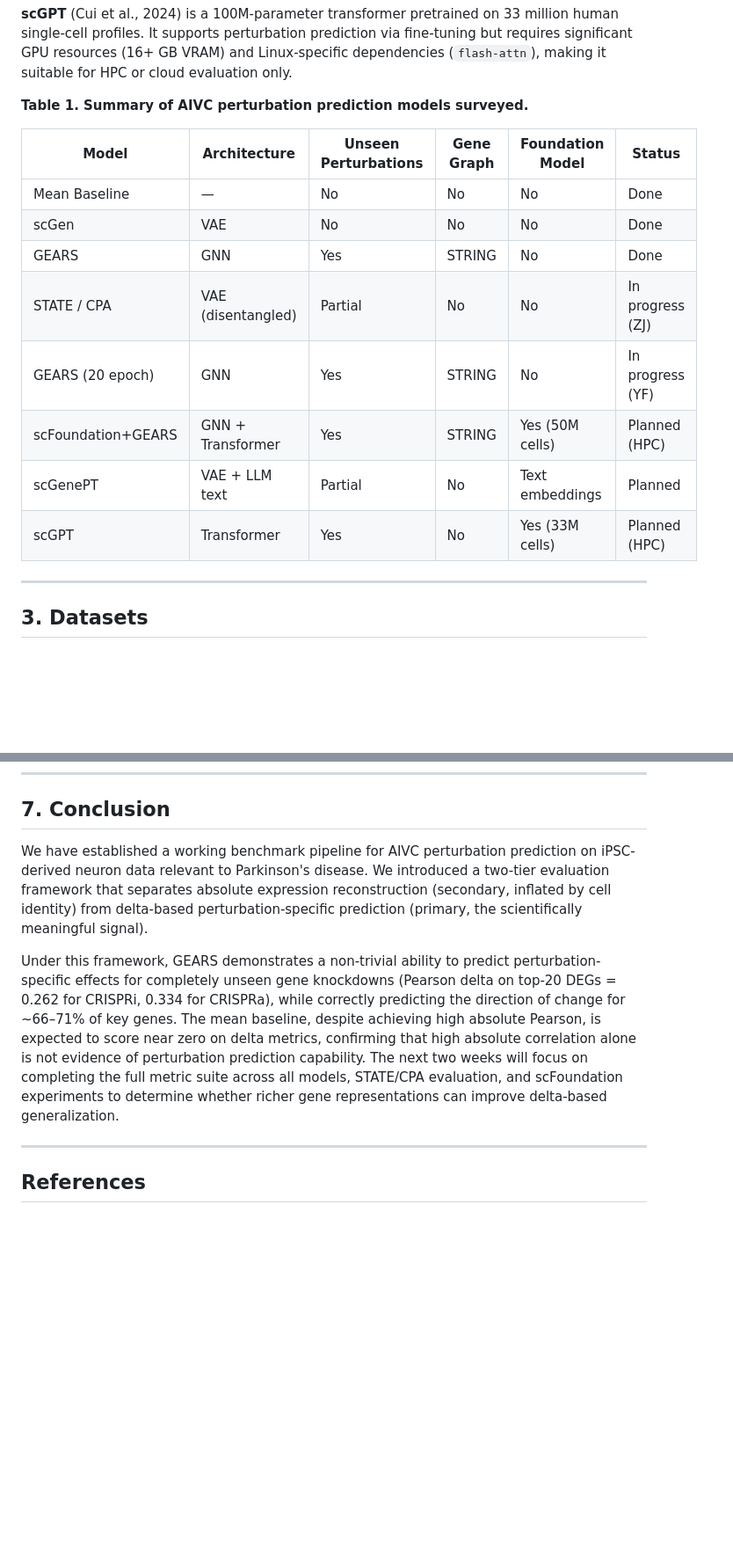
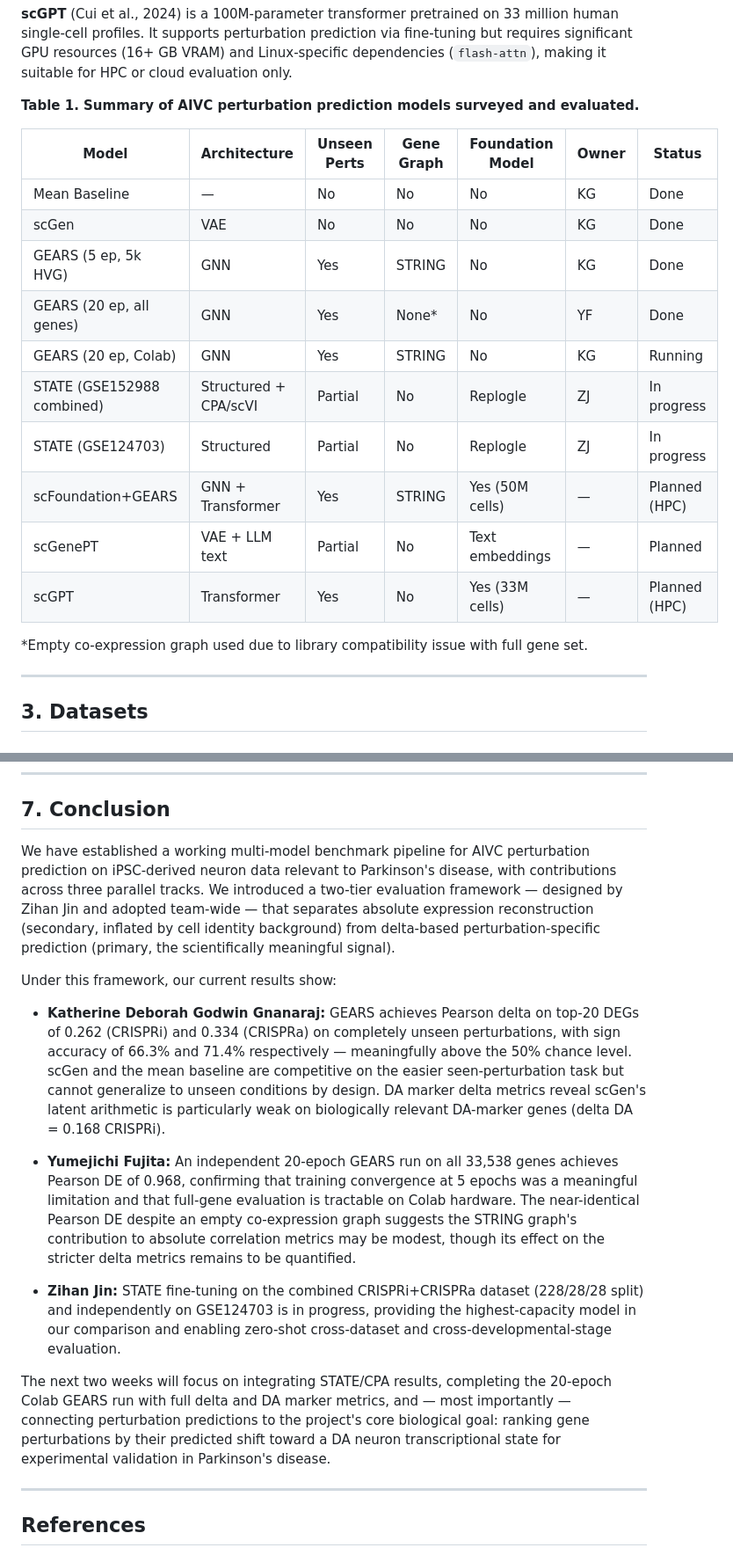
Before and after one commit to Katherine-Deborah/AIVC-DA-perturbation, a Markdown page: midterm_report_draft.md, 2 parts joined by grey strips. Shown at 88% size. Drawn GitHub-style; blank space fills up the shorter version.

```diff
--- a/midterm_report_draft.md
+++ b/midterm_report_draft.md
@@ -107,18 +108,22 @@ single-cell profiles. It supports perturbation prediction via fine-tuning but re
 significant GPU resources (16+ GB VRAM) and Linux-specific dependencies (`flash-attn`), making
 it suitable for HPC or cloud evaluation only.
 
-**Table 1. Summary of AIVC perturbation prediction models surveyed.**
+**Table 1. Summary of AIVC perturbation prediction models surveyed and evaluated.**
 
-| Model | Architecture | Unseen Perturbations | Gene Graph | Foundation Model | Status |
-|-------|-------------|---------------------|-----------|-----------------|--------|
-| Mean Baseline | — | No | No | No | Done |
-| scGen | VAE | No | No | No | Done |
-| GEARS | GNN | Yes | STRING | No | Done |
-| STATE / CPA | VAE (disentangled) | Partial | No | No | In progress (ZJ) |
-| GEARS (20 epoch) | GNN | Yes | STRING | No | In progress (YF) |
-| scFoundation+GEARS | GNN + Transformer | Yes | STRING | Yes (50M cells) | Planned (HPC) |
-| scGenePT | VAE + LLM text | Partial | No | Text embeddings | Planned |
-| scGPT | Transformer | Yes | No | Yes (33M cells) | Planned (HPC) |
+| Model | Architecture | Unseen Perts | Gene Graph | Foundation Model | Owner | Status |
+|-------|-------------|-------------|-----------|-----------------|-------|--------|
+| Mean Baseline | — | No | No | No | KG | Done |
+| scGen | VAE | No | No | No | KG | Done |
+| GEARS (5 ep, 5k HVG) | GNN | Yes | STRING | No | KG | Done |
+| GEARS (20 ep, all genes) | GNN | Yes | None* | No | YF | Done |
+| GEARS (20 ep, Colab) | GNN | Yes | STRING | No | KG | Running |
+| STATE (GSE152988 combined) | Structured + CPA/scVI | Partial | No | Replogle | ZJ | In progress |
+| STATE (GSE124703) | Structured | Partial | No | Replogle | ZJ | In progress |
+| scFoundation+GEARS | GNN + Transformer | Yes | STRING | Yes (50M cells) | — | Planned (HPC) |
+| scGenePT | VAE + LLM text | Partial | No | Text embeddings | — | Planned |
+| scGPT | Transformer | Yes | No | Yes (33M cells) | — | Planned (HPC) |
+
+*Empty co-expression graph used due to library compatibility issue with full gene set.
 
 ---
 
@@ -425,20 +482,38 @@ results from each modality.
 
 ## 7. Conclusion
 
-We have established a working benchmark pipeline for AIVC perturbation prediction on
-iPSC-derived neuron data relevant to Parkinson's disease. We introduced a two-tier evaluation
-framework that separates absolute expression reconstruction (secondary, inflated by cell
-identity) from delta-based perturbation-specific prediction (primary, the scientifically
-meaningful signal).
+We have established a working multi-model benchmark pipeline for AIVC perturbation prediction
+on iPSC-derived neuron data relevant to Parkinson's disease, with contributions across three
+parallel tracks. We introduced a two-tier evaluation framework — designed by Zihan Jin and
+adopted team-wide — that separates absolute expression reconstruction (secondary, inflated by
+cell identity background) from delta-based perturbation-specific prediction (primary, the
+scientifically meaningful signal).
 
-Under this framework, GEARS demonstrates a non-trivial ability to predict perturbation-specific
-effects for completely unseen gene knockdowns (Pearson delta on top-20 DEGs = 0.262 for CRISPRi,
-0.334 for CRISPRa), while correctly predicting the direction of change for ~66–71% of key genes.
-The mean baseline, despite achieving high absolute Pearson, is expected to score near zero on
-delta metrics, confirming that high absolute correlation alone is not evidence of perturbation
-prediction capability. The next two weeks will focus on completing the full metric suite across
-all models, STATE/CPA evaluation, and scFoundation experiments to determine whether richer gene
-representations can improve delta-based generalization.
+Under this framework, our current results show:
+
+- **Katherine Deborah Godwin Gnanaraj:** GEARS achieves Pearson delta on top-20 DEGs of 0.262
+  (CRISPRi) and 0.334 (CRISPRa) on completely unseen perturbations, with sign accuracy of
+  66.3% and 71.4% respectively — meaningfully above the 50% chance level. scGen and the mean
+  baseline are competitive on the easier seen-perturbation task but cannot generalize to unseen
+  conditions by design. DA marker delta metrics reveal scGen's latent arithmetic is particularly
+  weak on biologically relevant DA-marker genes (delta DA = 0.168 CRISPRi).
+
+- **Yumejichi Fujita:** An independent 20-epoch GEARS run on all 33,538 genes achieves
+  Pearson DE of 0.968, confirming that training convergence at 5 epochs was a meaningful
+  limitation and that full-gene evaluation is tractable on Colab hardware. The near-identical
+  Pearson DE despite an empty co-expression graph suggests the STRING graph's contribution to
+  absolute correlation metrics may be modest, though its effect on the stricter delta metrics
+  remains to be quantified.
+
+- **Zihan Jin:** STATE fine-tuning on the combined CRISPRi+CRISPRa dataset (228/28/28 split)
+  and independently on GSE124703 is in progress, providing the highest-capacity model in our
+  comparison and enabling zero-shot cross-dataset and cross-developmental-stage evaluation.
+
+The next two weeks will focus on integrating STATE/CPA results, completing the 20-epoch Colab
+GEARS run with full delta and DA marker metrics, and — most importantly — connecting
+perturbation predictions to the project's core biological goal: ranking gene perturbations by
+their predicted shift toward a DA neuron transcriptional state for experimental validation in
+Parkinson's disease.
 
 ---
 
```
Also changed, not shown: other parts of midterm_report_draft.md (+76 -23 lines).
